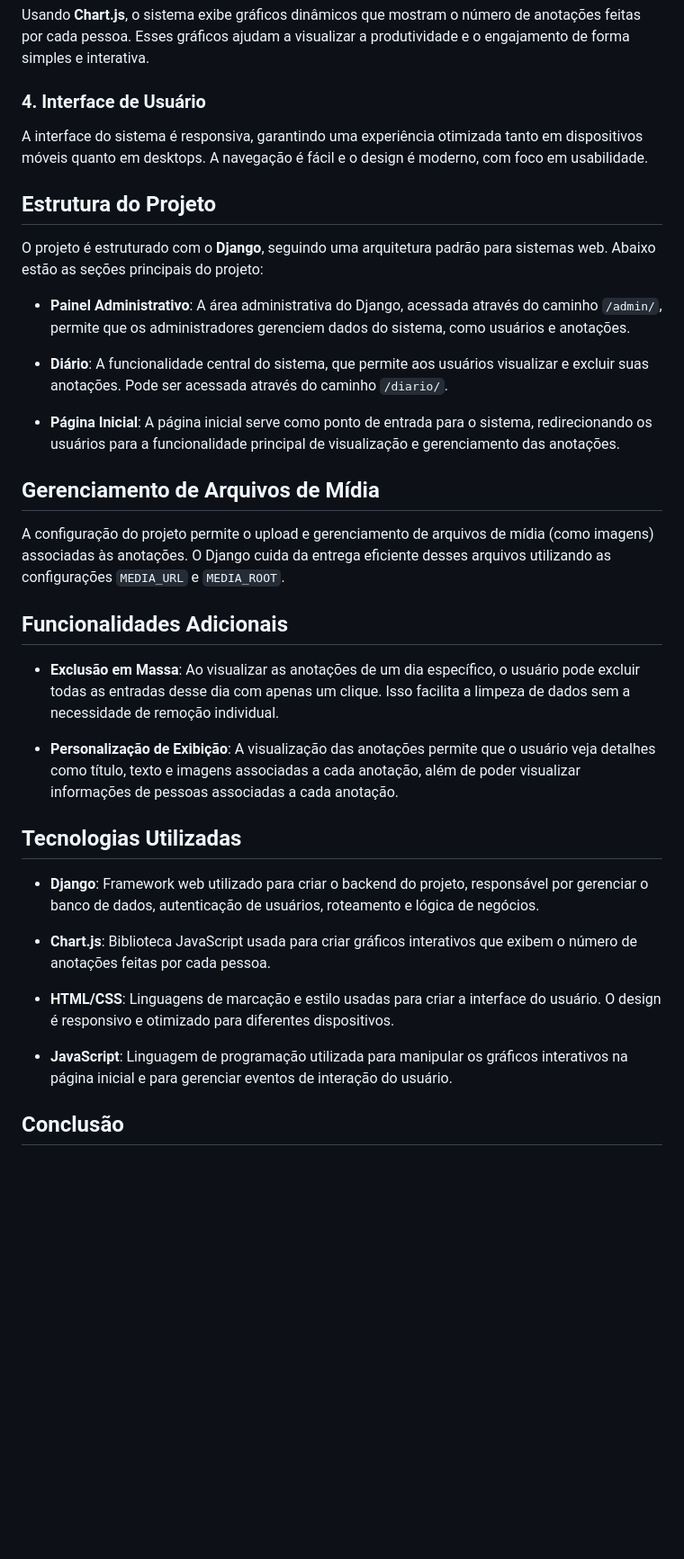
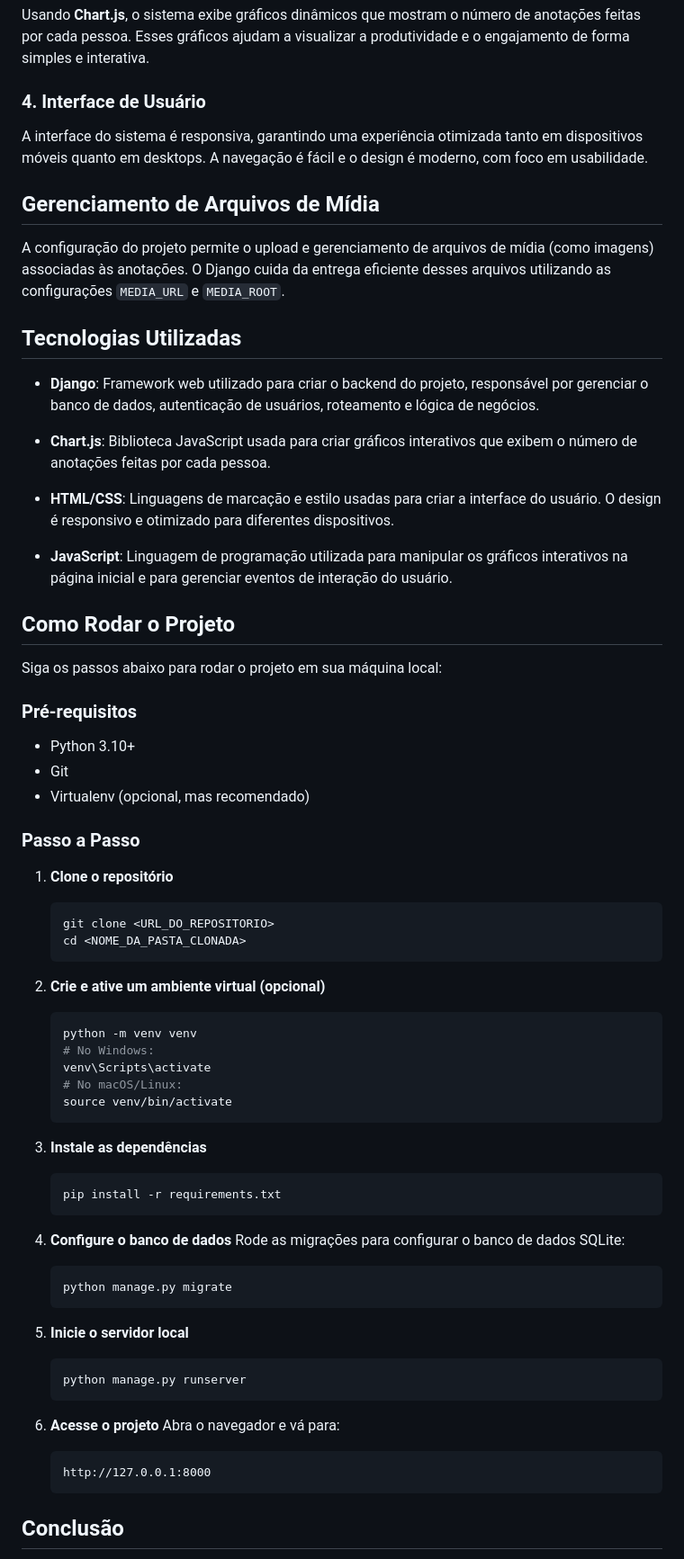
Before and after one commit to devrafcks/Diario-de-momentos, a Markdown page: README.md, the part around the change. Shown: that part at 90% size. Drawn GitHub-style; blank space fills up the shorter version.

````diff
--- a/README.md
+++ b/README.md
@@ -21,25 +21,9 @@ Este é um **Diário de Anotações** desenvolvido para ajudar os usuários a re
 ### 4. **Interface de Usuário**
    A interface do sistema é responsiva, garantindo uma experiência otimizada tanto em dispositivos móveis quanto em desktops. A navegação é fácil e o design é moderno, com foco em usabilidade.
 
-## Estrutura do Projeto
-
-O projeto é estruturado com o **Django**, seguindo uma arquitetura padrão para sistemas web. Abaixo estão as seções principais do projeto:
-
-- **Painel Administrativo**: A área administrativa do Django, acessada através do caminho `/admin/`, permite que os administradores gerenciem dados do sistema, como usuários e anotações.
-
-- **Diário**: A funcionalidade central do sistema, que permite aos usuários visualizar e excluir suas anotações. Pode ser acessada através do caminho `/diario/`.
-
-- **Página Inicial**: A página inicial serve como ponto de entrada para o sistema, redirecionando os usuários para a funcionalidade principal de visualização e gerenciamento das anotações.
-
 ## Gerenciamento de Arquivos de Mídia
 
 A configuração do projeto permite o upload e gerenciamento de arquivos de mídia (como imagens) associadas às anotações. O Django cuida da entrega eficiente desses arquivos utilizando as configurações `MEDIA_URL` e `MEDIA_ROOT`.
-
-## Funcionalidades Adicionais
-
-- **Exclusão em Massa**: Ao visualizar as anotações de um dia específico, o usuário pode excluir todas as entradas desse dia com apenas um clique. Isso facilita a limpeza de dados sem a necessidade de remoção individual.
-
-- **Personalização de Exibição**: A visualização das anotações permite que o usuário veja detalhes como título, texto e imagens associadas a cada anotação, além de poder visualizar informações de pessoas associadas a cada anotação.
 
 ## Tecnologias Utilizadas
 
@@ -51,6 +35,54 @@ A configuração do projeto permite o upload e gerenciamento de arquivos de míd
 
 - **JavaScript**: Linguagem de programação utilizada para manipular os gráficos interativos na página inicial e para gerenciar eventos de interação do usuário.
 
+## Como Rodar o Projeto
+
+Siga os passos abaixo para rodar o projeto em sua máquina local:
+
+### Pré-requisitos
+- Python 3.10+
+- Git
+- Virtualenv (opcional, mas recomendado)
+
+### Passo a Passo
+
+1. **Clone o repositório**
+   ```bash
+   git clone <URL_DO_REPOSITORIO>
+   cd <NOME_DA_PASTA_CLONADA>
+   ```
+
+2. **Crie e ative um ambiente virtual (opcional)**
+   ```bash
+   python -m venv venv
+   # No Windows:
+   venv\Scripts\activate
+   # No macOS/Linux:
+   source venv/bin/activate
+   ```
+
+3. **Instale as dependências**
+   ```bash
+   pip install -r requirements.txt
+   ```
+
+4. **Configure o banco de dados**
+   Rode as migrações para configurar o banco de dados SQLite:
+   ```bash
+   python manage.py migrate
+   ```
+
+5. **Inicie o servidor local**
+   ```bash
+   python manage.py runserver
+   ```
+
+6. **Acesse o projeto**
+   Abra o navegador e vá para:
+   ```
+   http://127.0.0.1:8000
+   ```
+
 ## Conclusão
 
 Este sistema de **Diário de Anotações** oferece uma maneira prática de registrar, visualizar e gerenciar suas anotações diárias, com gráficos interativos para analisar o número de entradas feitas por cada pessoa. Ele é uma excelente base para quem deseja construir um sistema de gerenciamento de anotações com Django, e pode ser facilmente expandido com novas funcionalidades, como autenticação de usuários, comentários e outras formas de visualização.
````
